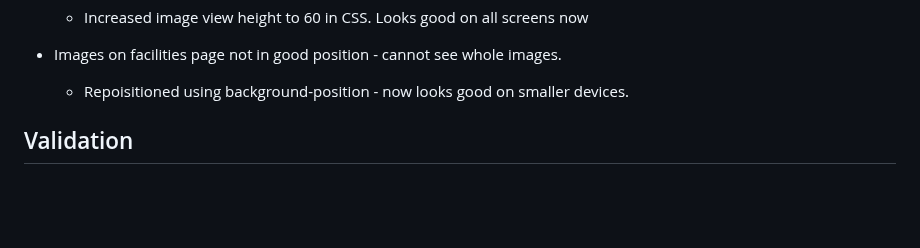
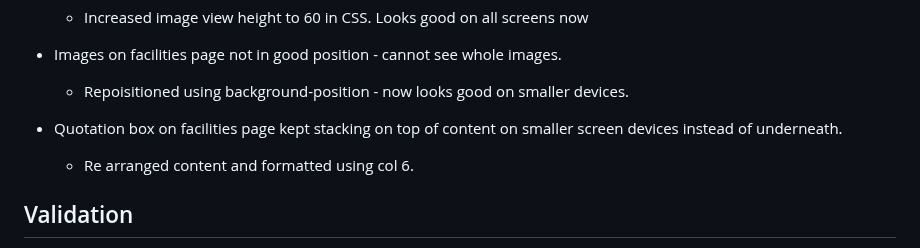
Before and after one commit to imransal/GymBox, a Markdown page: README.md, the part around the change. Rendered like a GitHub page; blank space fills up the shorter version.

Commit message:
updated readme with quotation box fix

```diff
--- a/README.md
+++ b/README.md
@@ -164,7 +164,8 @@ In this section I will test the user stories from the User Experience Design sec
       - Increased image view height to 60 in CSS. Looks good on all screens now
  - Images on facilities page not in good position - cannot see whole images.
    - Repoisitioned using background-position - now looks good on smaller devices.
-
+ - Quotation box on facilities page kept stacking on top of content on smaller screen devices instead of underneath.
+      - Re arranged content and formatted using col 6.
 ## Validation
 
 I used W3C Markup Validator & W3 CSS Validator to validate all the pages of my project and to ensure there were no errors in the code.
```
